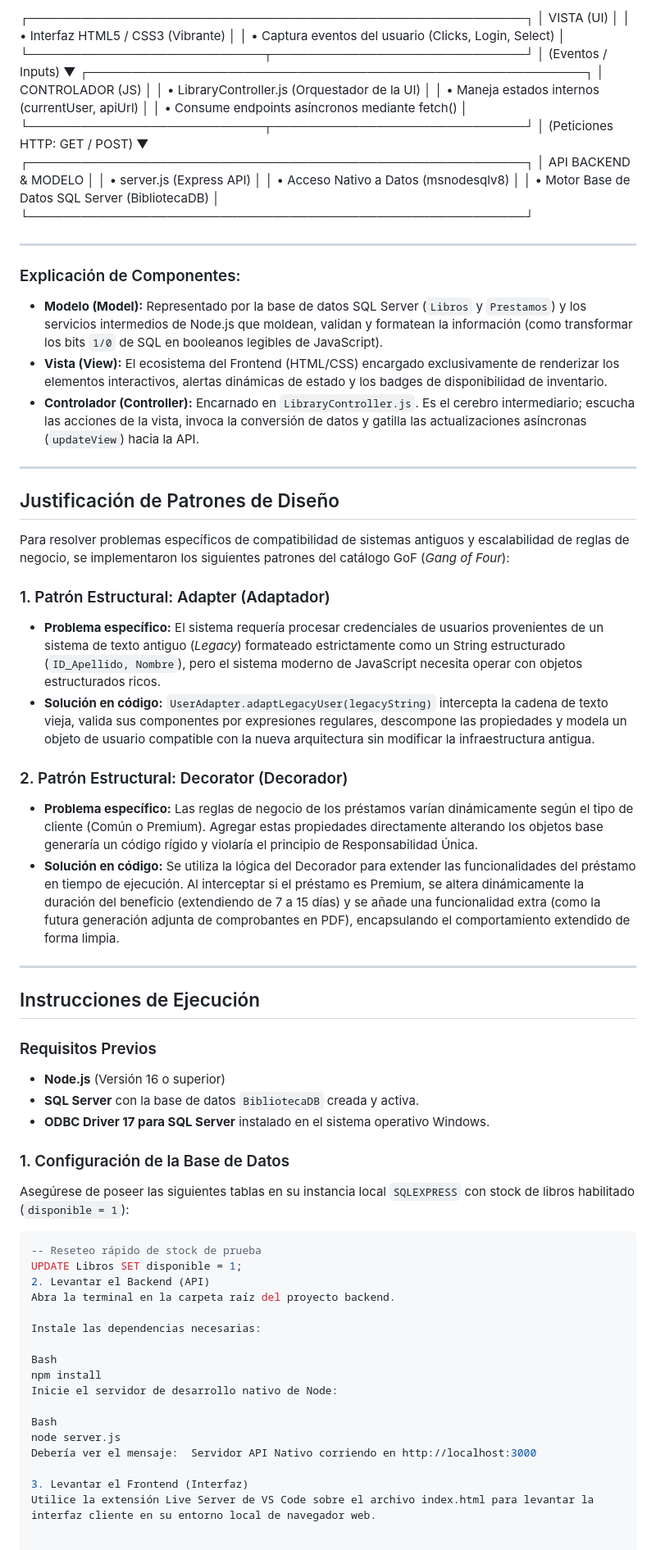
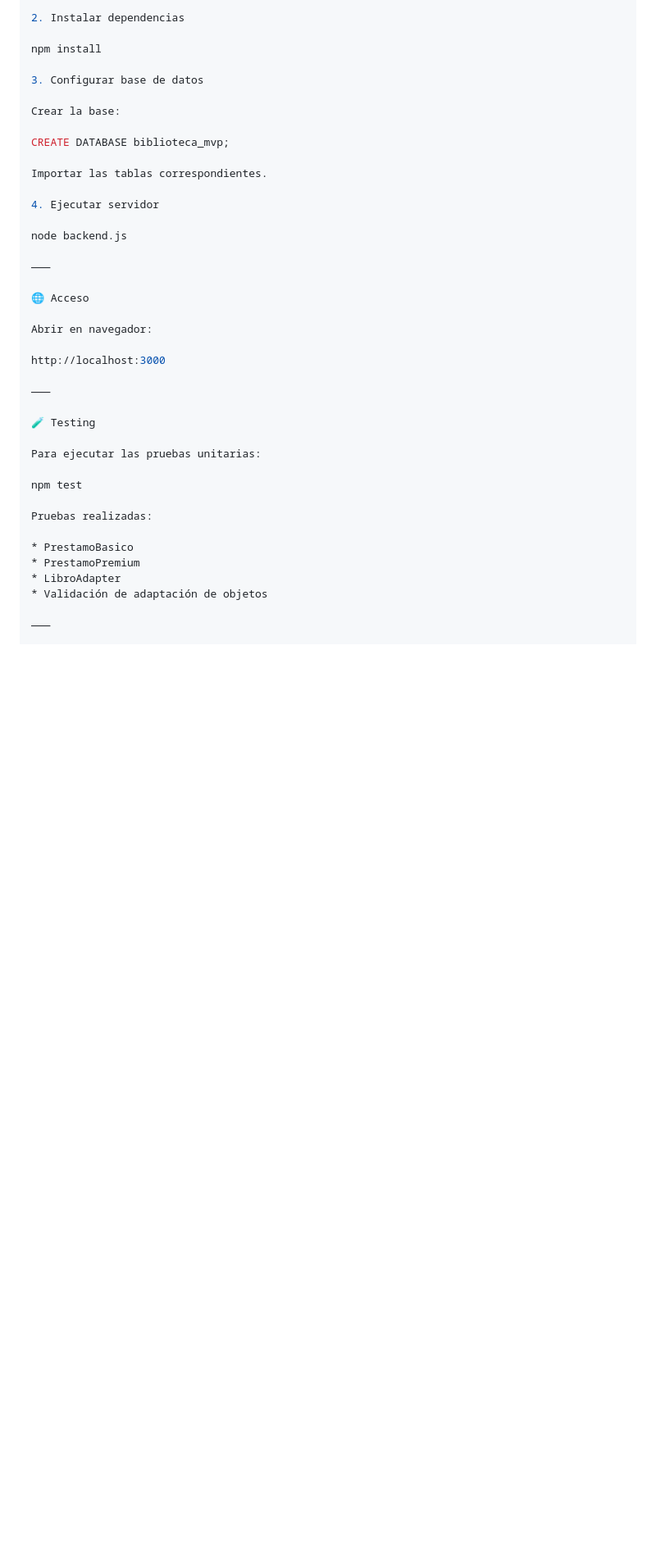
Before and after one commit to LaraLopez10/Lopez_Molina_Evaluacion1, a Markdown page: README.md, the part around one of its changes. Shown at 82% size. GitHub-like rendering; blank space fills up the shorter version.

````diff
--- a/README.md
+++ b/README.md
@@ -13,77 +119,42 @@ El sistema implementa de forma estricta el patrón arquitectónico *Modelo-Vista
 
-┌─────────────────────────────────────────────────────────┐
-   │                       VISTA (UI)                        │
-   │  • Interfaz HTML5 / CSS3 (Vibrante)                     │
-   │  • Captura eventos del usuario (Clicks, Login, Select)   │
-   └───────────────────────────┬─────────────────────────────┘
-                               │  (Eventos / Inputs)
-                               ▼
-   ┌─────────────────────────────────────────────────────────┐
-   │                   CONTROLADOR (JS)                      │
-   │  • LibraryController.js (Orquestador de la UI)          │
-   │  • Maneja estados internos (currentUser, apiUrl)        │
-   │  • Consume endpoints asíncronos mediante fetch()        │
-   └───────────────────────────┬─────────────────────────────┘
-                               │  (Peticiones HTTP: GET / POST)
-                               ▼
-   ┌─────────────────────────────────────────────────────────┐
-   │                   API BACKEND & MODELO                  │
-   │  • server.js (Express API)                              │
-   │  • Acceso Nativo a Datos (msnodesqlv8)                  │
-   │  • Motor Base de Datos SQL Server (BibliotecaDB)         │
-   └─────────────────────────────────────────────────────────┘
+2. Instalar dependencias
 
+npm install
 
-   ---
+3. Configurar base de datos
 
+Crear la base:
 
-   ### Explicación de Componentes:
-* **Modelo (Model):** Representado por la base de datos SQL Server (`Libros` y `Prestamos`) y los servicios intermedios de Node.js que moldean, validan y formatean la información (como transformar los bits `1/0` de SQL en booleanos legibles de JavaScript).
-* **Vista (View):** El ecosistema del Frontend (HTML/CSS) encargado exclusivamente de renderizar los elementos interactivos, alertas dinámicas de estado y los badges de disponibilidad de inventario.
-* **Controlador (Controller):** Encarnado en `LibraryController.js`. Es el cerebro intermediario; escucha las acciones de la vista, invoca la conversión de datos y gatilla las actualizaciones asíncronas (`updateView`) hacia la API.
+CREATE DATABASE biblioteca_mvp;
 
----
+Importar las tablas correspondientes.
 
-##  Justificación de Patrones de Diseño
+4. Ejecutar servidor
 
-Para resolver problemas específicos de compatibilidad de sistemas antiguos y escalabilidad de reglas de negocio, se implementaron los siguientes patrones del catálogo GoF (*Gang of Four*):
+node backend.js
 
-### 1. Patrón Estructural: Adapter (Adaptador)
-* **Problema específico:** El sistema requería procesar credenciales de usuarios provenientes de un sistema de texto antiguo (*Legacy*) formateado estrictamente como un String estructurado (`ID_Apellido, Nombre`), pero el sistema moderno de JavaScript necesita operar con objetos estructurados ricos.
-* **Solución en código:** `UserAdapter.adaptLegacyUser(legacyString)` intercepta la cadena de texto vieja, valida sus componentes por expresiones regulares, descompone las propiedades y modela un objeto de usuario compatible con la nueva arquitectura sin modificar la infraestructura antigua.
+⸻
 
-### 2. Patrón Estructural: Decorator (Decorador)
-* **Problema específico:** Las reglas de negocio de los préstamos varían dinámicamente según el tipo de cliente (Común o Premium). Agregar estas propiedades directamente alterando los objetos base generaría un código rígido y violaría el principio de Responsabilidad Única.
-* **Solución en código:** Se utiliza la lógica del Decorador para extender las funcionalidades del préstamo en tiempo de ejecución. Al interceptar si el préstamo es Premium, se altera dinámicamente la duración del beneficio (extendiendo de 7 a 15 días) y se añade una funcionalidad extra (como la futura generación adjunta de comprobantes en PDF), encapsulando el comportamiento extendido de forma limpia.
+🌐 Acceso
 
----
+Abrir en navegador:
 
-##  Instrucciones de Ejecución
+http://localhost:3000
 
-### Requisitos Previos
-* **Node.js** (Versión 16 o superior)
-* **SQL Server** con la base de datos `BibliotecaDB` creada y activa.
-* **ODBC Driver 17 para SQL Server** instalado en el sistema operativo Windows.
+⸻
 
-### 1. Configuración de la Base de Datos
-Asegúrese de poseer las siguientes tablas en su instancia local `SQLEXPRESS` con stock de libros habilitado (`disponible = 1`):
-```sql
--- Reseteo rápido de stock de prueba
-UPDATE Libros SET disponible = 1;
-2. Levantar el Backend (API)
-Abra la terminal en la carpeta raíz del proyecto backend.
+🧪 Testing
 
-Instale las dependencias necesarias:
+Para ejecutar las pruebas unitarias:
 
-Bash
-npm install
-Inicie el servidor de desarrollo nativo de Node:
+npm test
 
-Bash
-node server.js
-Debería ver el mensaje:  Servidor API Nativo corriendo en http://localhost:3000
+Pruebas realizadas:
 
-3. Levantar el Frontend (Interfaz)
-Utilice la extensión Live Server de VS Code sobre el archivo index.html para levantar la interfaz cliente en su entorno local de navegador web.
+* PrestamoBasico
+* PrestamoPremium
+* LibroAdapter
+* Validación de adaptación de objetos
 
+⸻
 
````
Also changed, not shown: other parts of README.md (+187 -16 lines).
